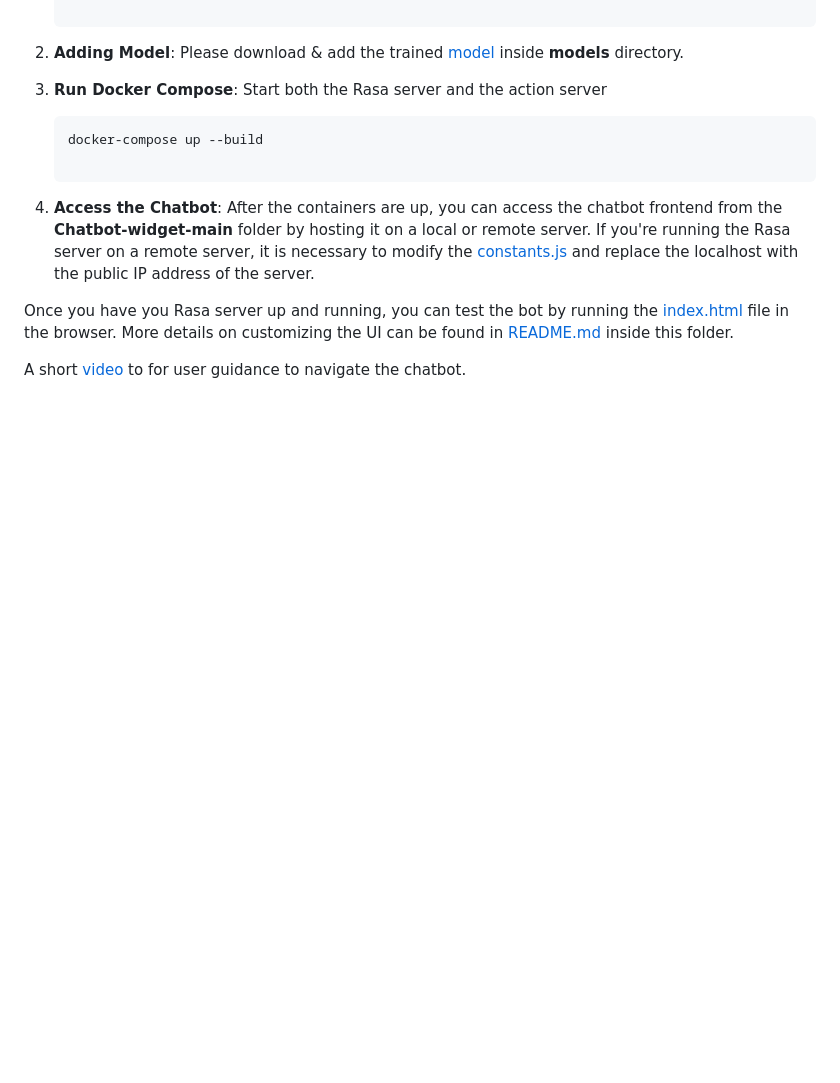
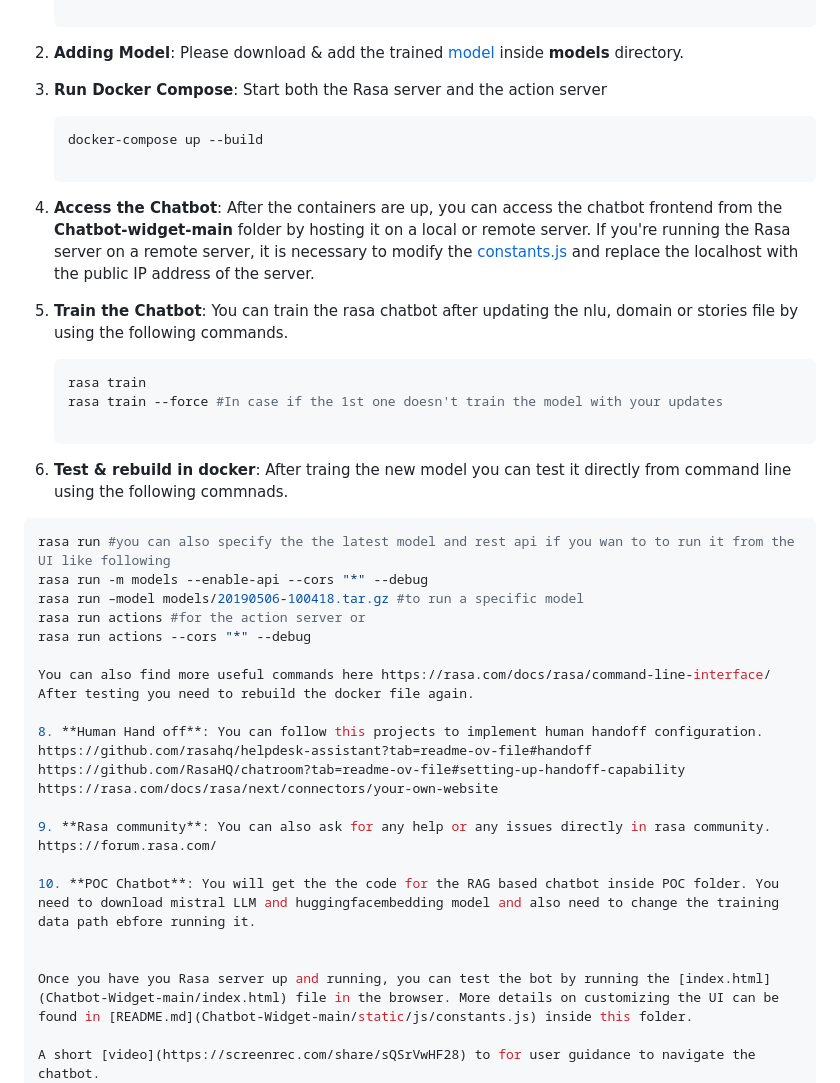
Before and after one commit to sss3sp/testbox_chatbot, a Markdown page: README.md, the part around the change. GitHub-like rendering; blank space fills up the shorter version.

````diff
--- a/README.md
+++ b/README.md
@@ -46,6 +46,33 @@ This repository contains a complete Rasa chatbot project, including Docker confi
 
 5. **Access the Chatbot**: After the containers are up, you can access the chatbot frontend from the **Chatbot-widget-main** folder by hosting it on a local or remote server. If you're running the Rasa server on a remote server, it is necessary to modify the [constants.js](Chatbot-Widget-main/static/js/constants.js) and replace the localhost with the public IP address of the server.
 
+6. **Train the Chatbot**: You can train the rasa chatbot after updating the nlu, domain or stories file by using the following commands.
+   ```bash
+   rasa train
+   rasa train --force #In case if the 1st one doesn't train the model with your updates
+
+7. **Test & rebuild in docker**: After traing the new model you can test it directly from command line using the following commnads.
+```bash
+rasa run #you can also specify the the latest model and rest api if you wan to to run it from the UI like following
+rasa run -m models --enable-api --cors "*" --debug
+rasa run –model models/20190506-100418.tar.gz #to run a specific model
+rasa run actions #for the action server or
+rasa run actions --cors "*" --debug
+
+You can also find more useful commands here https://rasa.com/docs/rasa/command-line-interface/
+After testing you need to rebuild the docker file again.
+
+8. **Human Hand off**: You can follow this projects to implement human handoff configuration.
+https://github.com/rasahq/helpdesk-assistant?tab=readme-ov-file#handoff
+https://github.com/RasaHQ/chatroom?tab=readme-ov-file#setting-up-handoff-capability
+https://rasa.com/docs/rasa/next/connectors/your-own-website
+
+9. **Rasa community**: You can also ask for any help or any issues directly in rasa community.
+https://forum.rasa.com/
+
+10. **POC Chatbot**: You will get the the code for the RAG based chatbot inside POC folder. You need to download mistral LLM and huggingfacembedding model and also need to change the training data path ebfore running it.
+
+
 Once you have you Rasa server up and running, you can test the bot by running the [index.html](Chatbot-Widget-main/index.html) file in the browser. More details on customizing the UI can be found in [README.md](Chatbot-Widget-main/static/js/constants.js) inside this folder.
 
 A short [video](https://screenrec.com/share/sQSrVwHF28) to for user guidance to navigate the chatbot.
````
